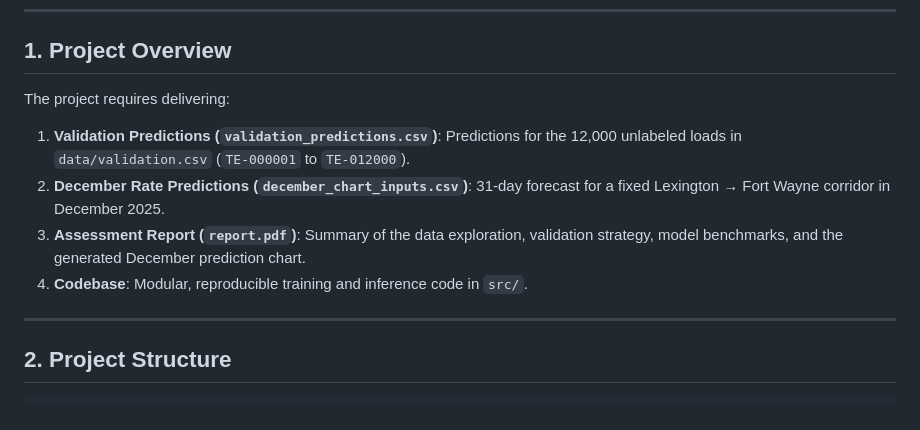
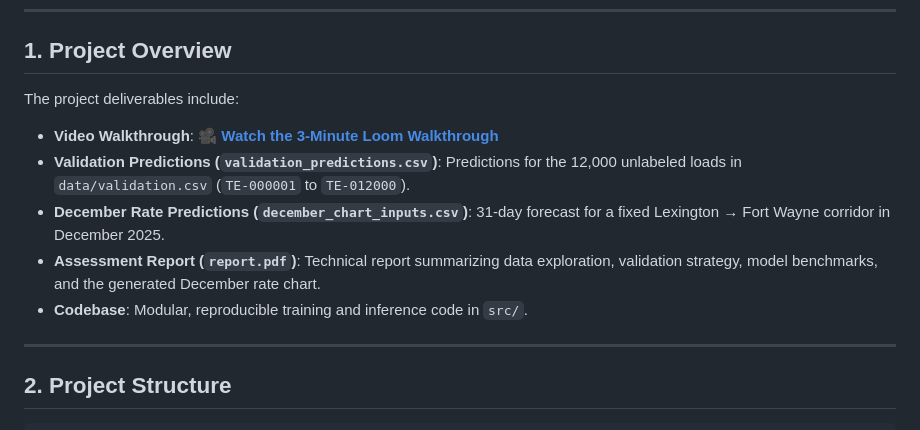
Before and after one commit to Abdullah-qazi-1/spotter-freight-rate-ml, a Markdown page: README.md, the part around the change. Drawn GitHub-style.

Commit message:
docs: add Loom video walkthrough link to README

```diff
--- a/README.md
+++ b/README.md
@@ -6,11 +6,12 @@ This repository contains my solution for the Spotter Machine Learning Engineer a
 
 ## 1. Project Overview
 
-The project requires delivering:
-1. **Validation Predictions (`validation_predictions.csv`)**: Predictions for the 12,000 unlabeled loads in `data/validation.csv` (`TE-000001` to `TE-012000`).
-2. **December Rate Predictions (`december_chart_inputs.csv`)**: 31-day forecast for a fixed Lexington → Fort Wayne corridor in December 2025.
-3. **Assessment Report (`report.pdf`)**: Summary of the data exploration, validation strategy, model benchmarks, and the generated December prediction chart.
-4. **Codebase**: Modular, reproducible training and inference code in `src/`.
+The project deliverables include:
+- **Video Walkthrough**: 🎥 [**Watch the 3-Minute Loom Walkthrough**](https://www.loom.com/share/6eec4905e5c8425fa58c7406c1f4b84d)
+- **Validation Predictions (`validation_predictions.csv`)**: Predictions for the 12,000 unlabeled loads in `data/validation.csv` (`TE-000001` to `TE-012000`).
+- **December Rate Predictions (`december_chart_inputs.csv`)**: 31-day forecast for a fixed Lexington → Fort Wayne corridor in December 2025.
+- **Assessment Report (`report.pdf`)**: Technical report summarizing data exploration, validation strategy, model benchmarks, and the generated December rate chart.
+- **Codebase**: Modular, reproducible training and inference code in `src/`.
 
 ---
 
```
